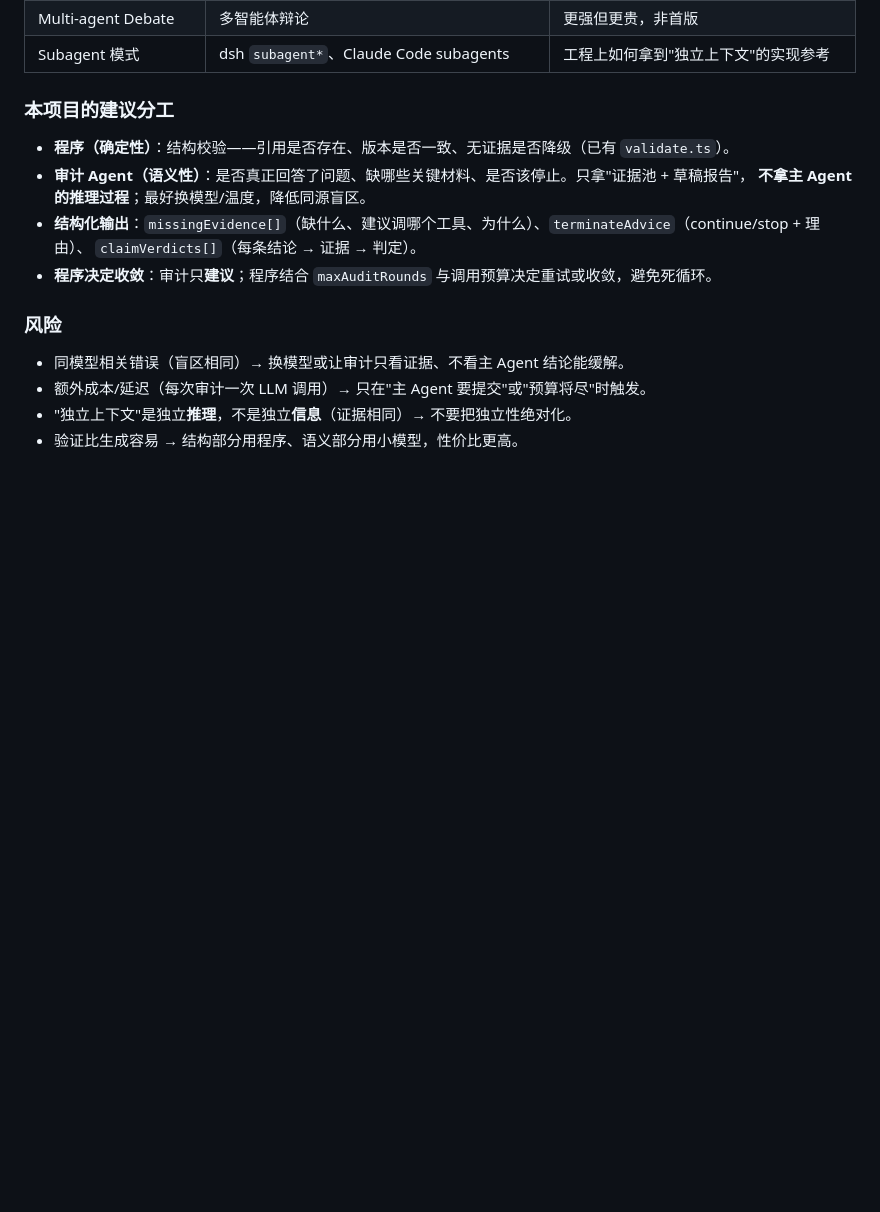
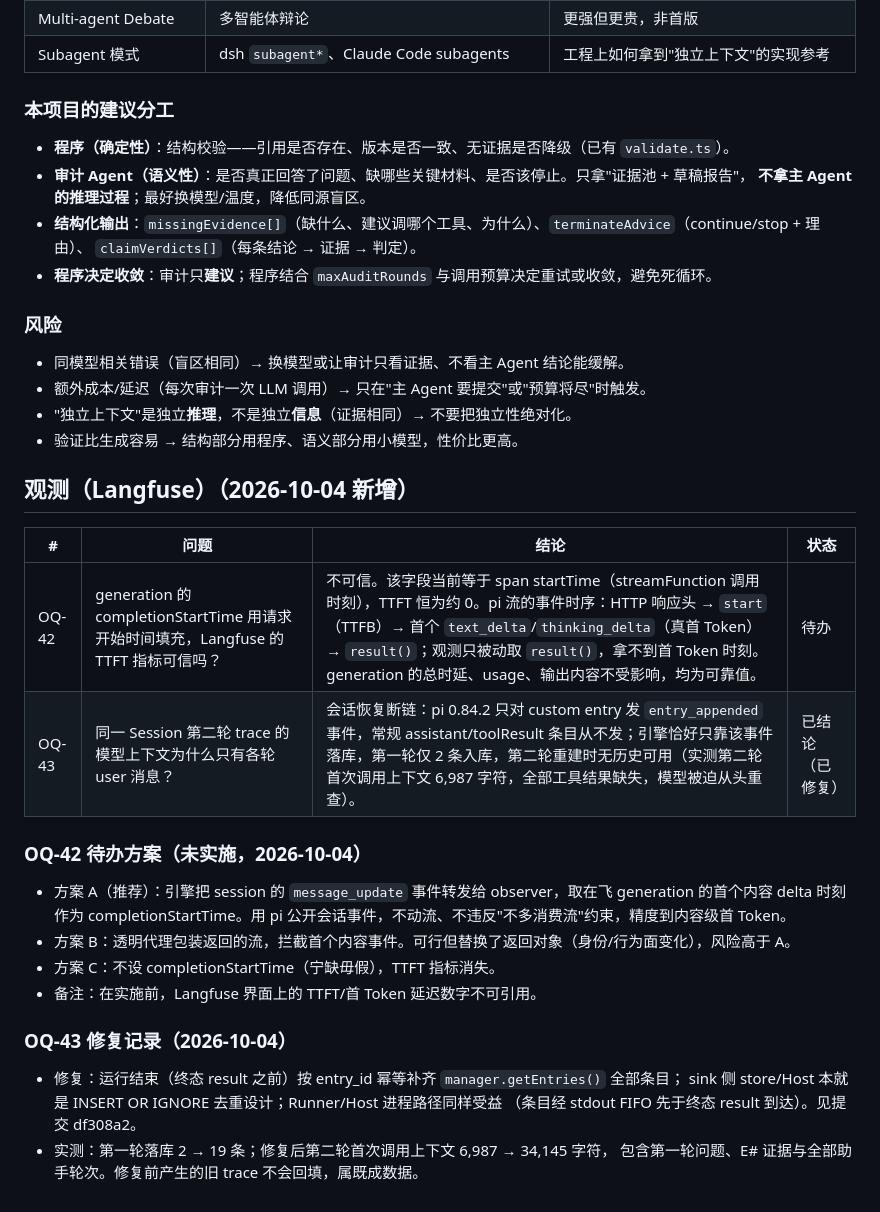
Before and after one commit to 5quan/ticket-doctor, a Markdown page: docs/open-questions.md, the part around the change. Drawn GitHub-style; blank space fills up the shorter version.

Commit message:
docs: 记录观测两个问题（OQ-42 TTFT 占位待办 / OQ-43 多轮上下文丢失已修复）
- OQ-42：generation completionStartTime 为请求开始时刻，TTFT 恒为约 0 不可用；
  记录事件时序事实与三个候选方案（推荐 A：session message_update 转发取首个内容 delta）
- OQ-43：多轮会话恢复丢失上一轮调查过程的根因（pi 仅 custom entry 发
  entry_appended）与修复记录（df308a2），实测 6,987→34,145 字符
- runbook 已知限制同步；handover.md OQ 范围 41→43

```diff
--- a/docs/open-questions.md
+++ b/docs/open-questions.md
@@ -125,3 +125,26 @@
 - 额外成本/延迟（每次审计一次 LLM 调用）→ 只在"主 Agent 要提交"或"预算将尽"时触发。
 - "独立上下文"是独立**推理**，不是独立**信息**（证据相同）→ 不要把独立性绝对化。
 - 验证比生成容易 → 结构部分用程序、语义部分用小模型，性价比更高。
+
+## 观测（Langfuse）（2026-10-04 新增）
+
+| # | 问题 | 结论 | 状态 |
+|---|---|---|---|
+| OQ-42 | generation 的 completionStartTime 用请求开始时间填充，Langfuse 的 TTFT 指标可信吗？ | 不可信。该字段当前等于 span startTime（streamFunction 调用时刻），TTFT 恒为约 0。pi 流的事件时序：HTTP 响应头 → `start`（TTFB）→ 首个 `text_delta`/`thinking_delta`（真首 Token）→ `result()`；观测只被动取 `result()`，拿不到首 Token 时刻。generation 的总时延、usage、输出内容不受影响，均为可靠值。 | 待办 |
+| OQ-43 | 同一 Session 第二轮 trace 的模型上下文为什么只有各轮 user 消息？ | 会话恢复断链：pi 0.84.2 只对 custom entry 发 `entry_appended` 事件，常规 assistant/toolResult 条目从不发；引擎恰好只靠该事件落库，第一轮仅 2 条入库，第二轮重建时无历史可用（实测第二轮首次调用上下文 6,987 字符，全部工具结果缺失，模型被迫从头重查）。 | 已结论（已修复） |
+
+### OQ-42 待办方案（未实施，2026-10-04）
+
+- 方案 A（推荐）：引擎把 session 的 `message_update` 事件转发给 observer，取在飞 generation 的首个内容 delta
+  时刻作为 completionStartTime。用 pi 公开会话事件，不动流、不违反"不多消费流"约束，精度到内容级首 Token。
+- 方案 B：透明代理包装返回的流，拦截首个内容事件。可行但替换了返回对象（身份/行为面变化），风险高于 A。
+- 方案 C：不设 completionStartTime（宁缺毋假），TTFT 指标消失。
+- 备注：在实施前，Langfuse 界面上的 TTFT/首 Token 延迟数字不可引用。
+
+### OQ-43 修复记录（2026-10-04）
+
+- 修复：运行结束（终态 result 之前）按 entry_id 幂等补齐 `manager.getEntries()` 全部条目；
+  sink 侧 store/Host 本就是 INSERT OR IGNORE 去重设计；Runner/Host 进程路径同样受益
+  （条目经 stdout FIFO 先于终态 result 到达）。见提交 df308a2。
+- 实测：第一轮落库 2 → 19 条；修复后第二轮首次调用上下文 6,987 → 34,145 字符，
+  包含第一轮问题、E# 证据与全部助手轮次。修复前产生的旧 trace 不会回填，属既成数据。
```
Also changed, not shown: docs/handover.md (+1 -1 lines).
